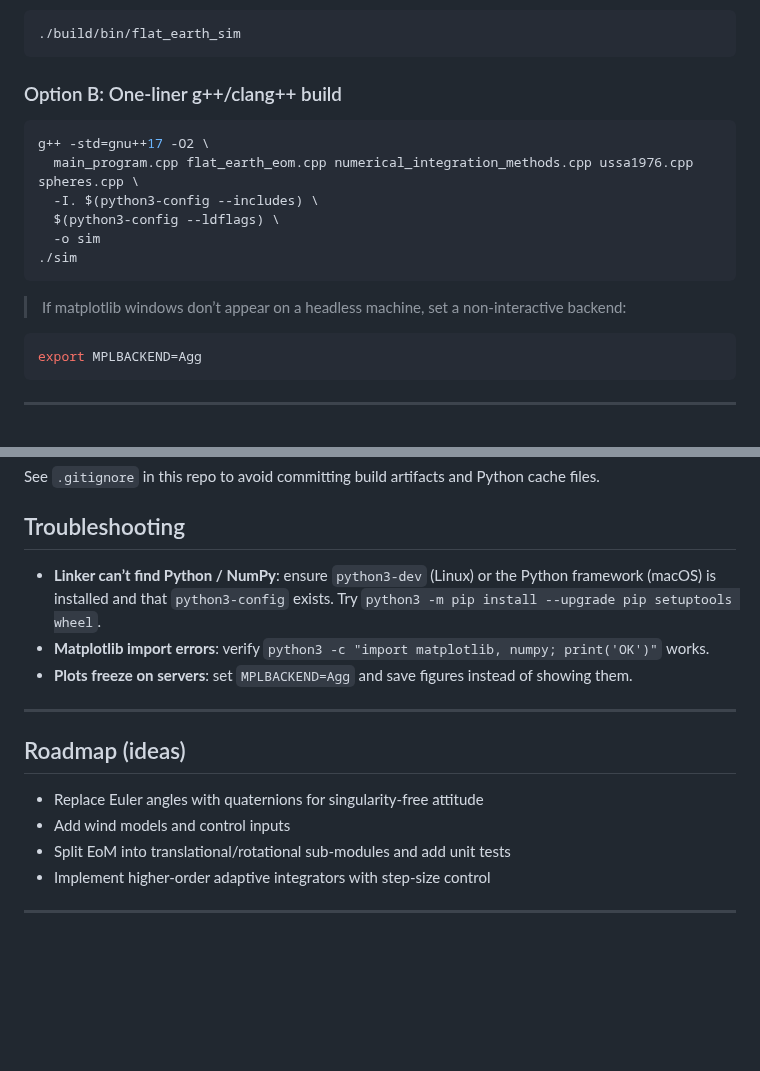
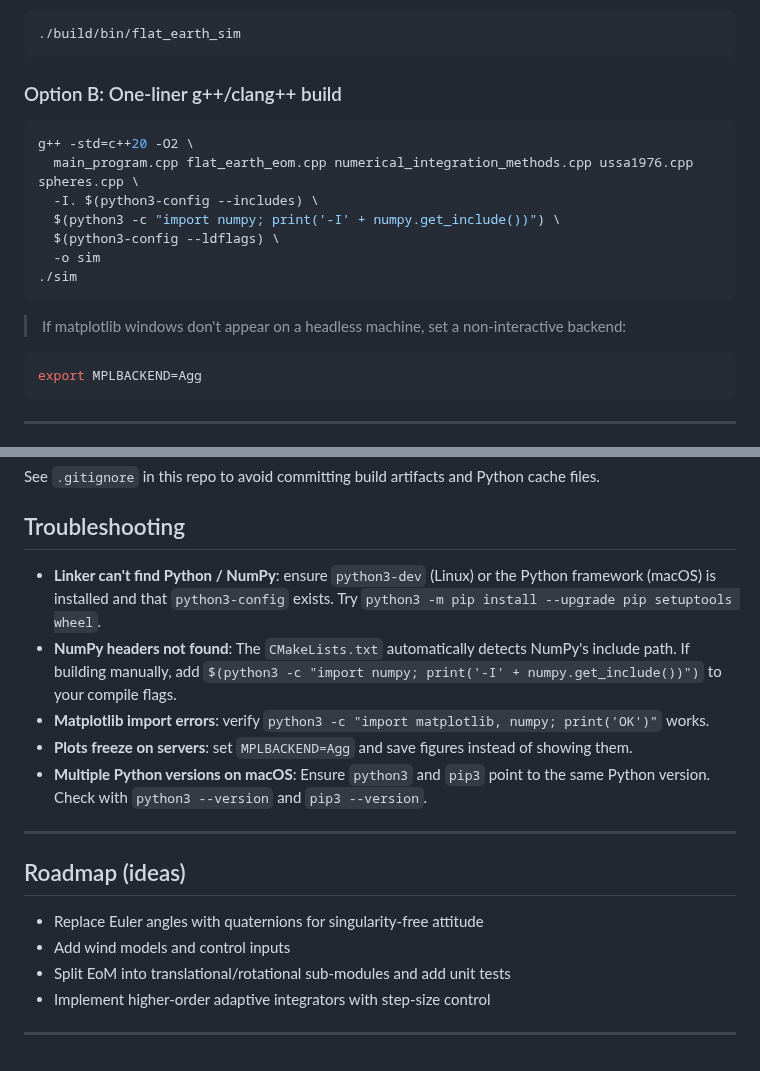
Before and after one commit to chrisfrancisque/Aircraft-6DOF-Simulation, a Markdown page: README.md, 2 parts joined by grey strips. Drawn GitHub-style; blank space fills up the shorter version.

````diff
--- a/README.md
+++ b/README.md
@@ -79,18 +79,19 @@ cmake --build build --config Release
 ./build/bin/flat_earth_sim
 ```
 
-### Option B: One‑liner g++/clang++ build
+### Option B: One-liner g++/clang++ build
 
 ```bash
-g++ -std=gnu++17 -O2 \
+g++ -std=c++20 -O2 \
   main_program.cpp flat_earth_eom.cpp numerical_integration_methods.cpp ussa1976.cpp spheres.cpp \
   -I. $(python3-config --includes) \
+  $(python3 -c "import numpy; print('-I' + numpy.get_include())") \
   $(python3-config --ldflags) \
   -o sim
 ./sim
 ```
 
-> If matplotlib windows don’t appear on a headless machine, set a non‑interactive backend:
+> If matplotlib windows don't appear on a headless machine, set a non-interactive backend:
 ```bash
 export MPLBACKEND=Agg
 ```
@@ -155,16 +156,18 @@ See `.gitignore` in this repo to avoid committing build artifacts and Python cac
 
 ## Troubleshooting
 
-- **Linker can’t find Python / NumPy**: ensure `python3-dev` (Linux) or the Python framework (macOS) is installed and that `python3-config` exists. Try `python3 -m pip install --upgrade pip setuptools wheel`.
+- **Linker can't find Python / NumPy**: ensure `python3-dev` (Linux) or the Python framework (macOS) is installed and that `python3-config` exists. Try `python3 -m pip install --upgrade pip setuptools wheel`.
+- **NumPy headers not found**: The `CMakeLists.txt` automatically detects NumPy's include path. If building manually, add `$(python3 -c "import numpy; print('-I' + numpy.get_include())")` to your compile flags.
 - **Matplotlib import errors**: verify `python3 -c "import matplotlib, numpy; print('OK')"` works.
 - **Plots freeze on servers**: set `MPLBACKEND=Agg` and save figures instead of showing them.
+- **Multiple Python versions on macOS**: Ensure `python3` and `pip3` point to the same Python version. Check with `python3 --version` and `pip3 --version`.
 
 ---
 
 ## Roadmap (ideas)
-- Replace Euler angles with quaternions for singularity‑free attitude
+- Replace Euler angles with quaternions for singularity-free attitude
 - Add wind models and control inputs
-- Split EoM into translational/rotational sub‑modules and add unit tests
-- Implement higher‑order adaptive integrators with step‑size control
+- Split EoM into translational/rotational sub-modules and add unit tests
+- Implement higher-order adaptive integrators with step-size control
 
 ---
````
Also changed, not shown: other parts of README.md (+17 -17 lines).
